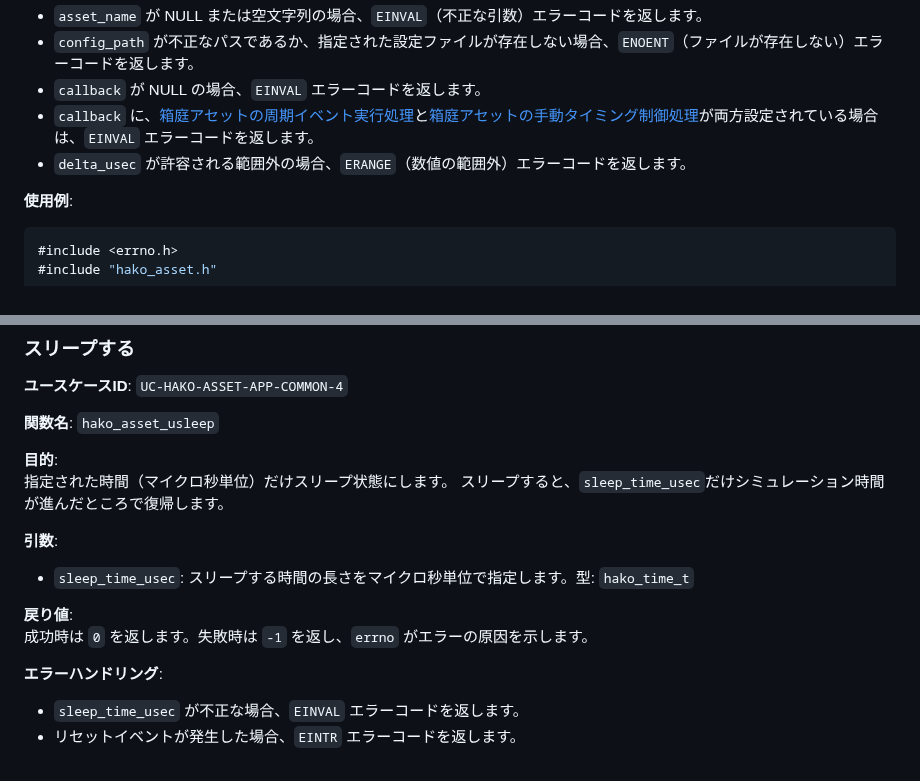
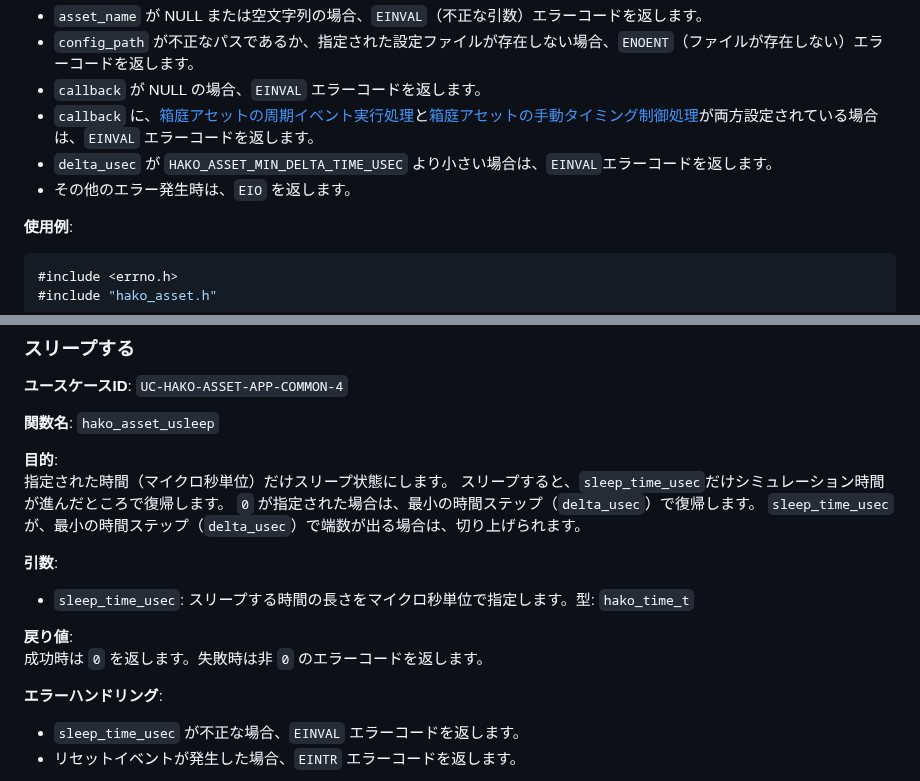
Before and after one commit to toppers/hakoniwa-core-cpp-client, a Markdown page: README.md, 2 parts joined by grey strips. GitHub-like rendering.

```diff
--- a/README.md
+++ b/README.md
@@ -85,7 +85,8 @@ APIのカテゴリとしては、その目的の応じて以下の３ケース
 - `config_path` が不正なパスであるか、指定された設定ファイルが存在しない場合、`ENOENT`（ファイルが存在しない）エラーコードを返します。
 - `callback` が NULL の場合、`EINVAL` エラーコードを返します。
 - `callback` に、[箱庭アセットの周期イベント実行処理](#箱庭アセットの周期イベント実行処理)と[箱庭アセットの手動タイミング制御処理](#箱庭アセットの手動タイミング制御処理)が両方設定されている場合は、`EINVAL` エラーコードを返します。
-- `delta_usec` が許容される範囲外の場合、`ERANGE`（数値の範囲外）エラーコードを返します。
+- `delta_usec` が `HAKO_ASSET_MIN_DELTA_TIME_USEC` より小さい場合は、`EINVAL`エラーコードを返します。
+- その他のエラー発生時は、`EIO` を返します。
 
 **使用例**:
 
@@ -488,13 +495,14 @@ int main() {
 **目的**:
 指定された時間（マイクロ秒単位）だけスリープ状態にします。
 スリープすると、`sleep_time_usec`だけシミュレーション時間が進んだところで復帰します。
-
+`0` が指定された場合は、最小の時間ステップ（`delta_usec`）で復帰します。
+`sleep_time_usec`が、最小の時間ステップ（`delta_usec`）で端数が出る場合は、切り上げられます。
 
 **引数**:
 - `sleep_time_usec`: スリープする時間の長さをマイクロ秒単位で指定します。型: `hako_time_t`
 
 **戻り値**:
-成功時は `0` を返します。失敗時は `-1` を返し、`errno` がエラーの原因を示します。
+成功時は `0` を返します。失敗時は非 `0` のエラーコードを返します。
 
 **エラーハンドリング**:
 - `sleep_time_usec` が不正な場合、`EINVAL` エラーコードを返します。
```
Also changed, not shown: other parts of README.md (+14 -8 lines).
